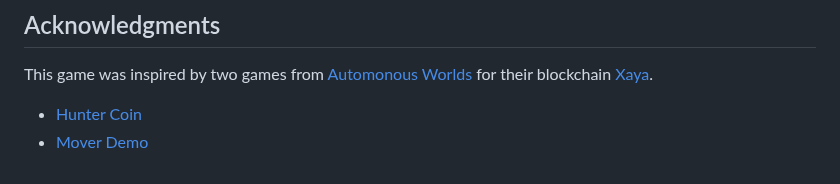
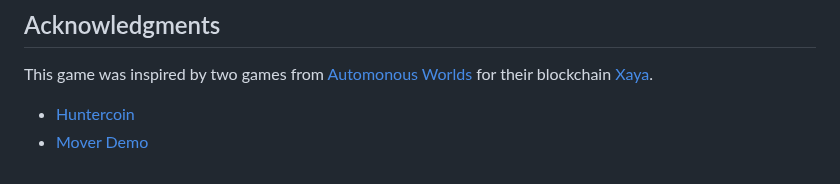
Before and after one commit to CodeLinkIO/MoveAndWhap, a Markdown page: README.md, the part around the change. GitHub-like rendering.

Commit message:
Fixed link typo.

```diff
--- a/README.md
+++ b/README.md
@@ -433,5 +433,5 @@ This project is licensed under the MIT License - see the MIT-LICENSE.txt file fo
 
 This game was inspired by two games from [Automonous Worlds](https://autonomousworlds.com/) for their blockchain [Xaya](https://xaya.io).
 
-- [Hunter Coin](https://xaya.io/huntercoin)
+- [Huntercoin](https://xaya.io/huntercoin)
 - [Mover Demo](https://github.com/xaya/xaya_tutorials/wiki/Unity-Mover-Tutorial)
```
